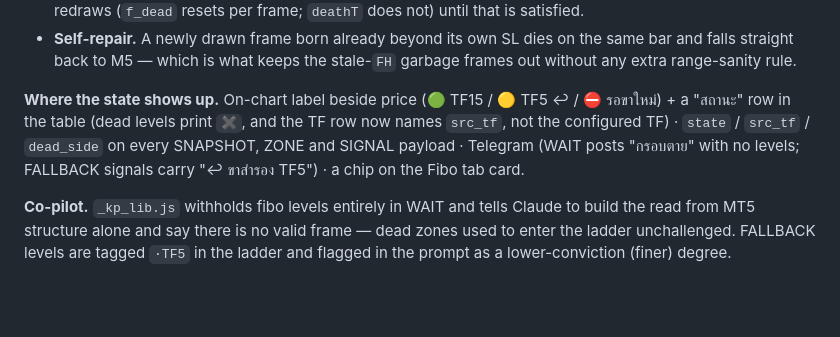
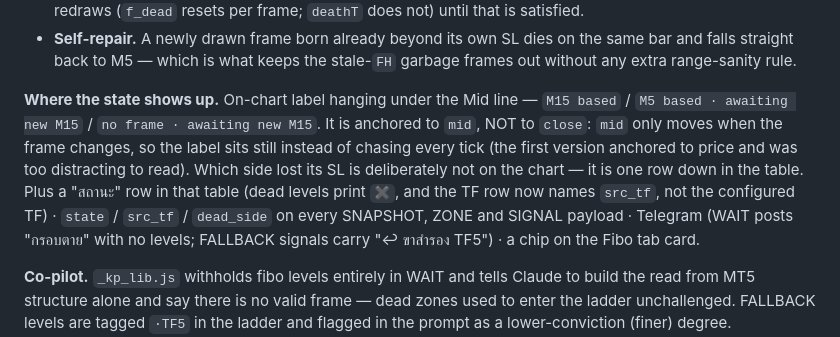
Before and after one commit to kasapop56/kp56-trade-journal, a Markdown page: docs/phase-8-fibo-snapshots.md, the part around the change. Drawn GitHub-style; blank space fills up the shorter version.

Commit message:
docs: the frame-state label sits under Mid, not next to price
Anchored to close, it moved on every tick and was too distracting to read.
mid only changes when the frame changes, so anchoring there keeps it still.
Text cut to what identifies the source TF — "M5 based · awaiting new M15" —
with the dead side left to the table row rather than repeated on the chart.

Co-Authored-By: Claude Opus 5 <noreply@anthropic.com>

```diff
--- a/docs/phase-8-fibo-snapshots.md
+++ b/docs/phase-8-fibo-snapshots.md
@@ -192,9 +192,13 @@ The trader's eye had already moved to the M5 leg 4467.73 → 4450.80.
   same bar and falls straight back to M5 — which is what keeps the stale-`FH`
   garbage frames out without any extra range-sanity rule.
 
-**Where the state shows up.** On-chart label beside price (🟢 TF15 / 🟡 TF5 ↩ /
-⛔ รอขาใหม่) + a "สถานะ" row in the table (dead levels print `✖`, and the TF row now
-names `src_tf`, not the configured TF) · `state` / `src_tf` / `dead_side` on every
+**Where the state shows up.** On-chart label hanging under the Mid line —
+`M15 based` / `M5 based · awaiting new M15` / `no frame · awaiting new M15`. It is
+anchored to `mid`, NOT to `close`: `mid` only moves when the frame changes, so the
+label sits still instead of chasing every tick (the first version anchored to price
+and was too distracting to read). Which side lost its SL is deliberately not on the
+chart — it is one row down in the table. Plus a "สถานะ" row in that table (dead
+levels print `✖`, and the TF row now names `src_tf`, not the configured TF) · `state` / `src_tf` / `dead_side` on every
 SNAPSHOT, ZONE and SIGNAL payload · Telegram (WAIT posts "กรอบตาย" with no levels;
 FALLBACK signals carry "↩ ขาสำรอง TF5") · a chip on the Fibo tab card.
 
```
